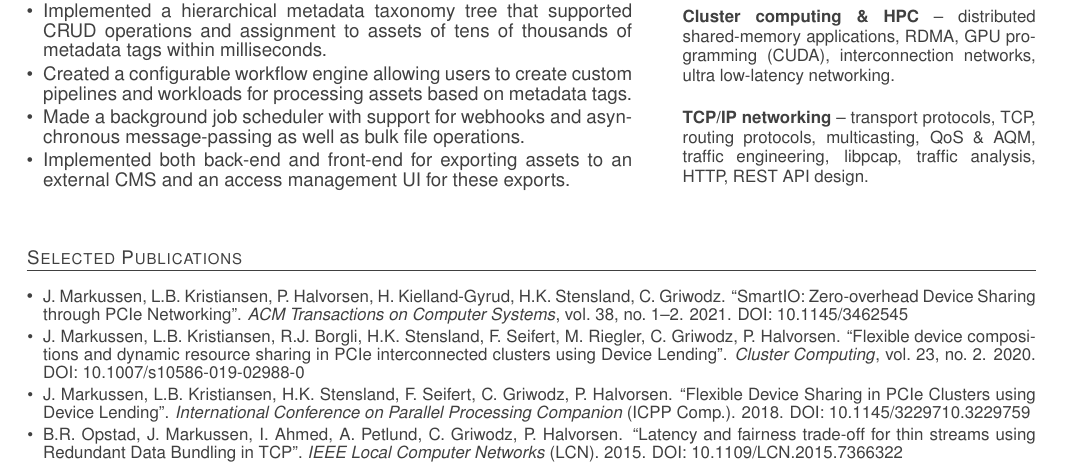
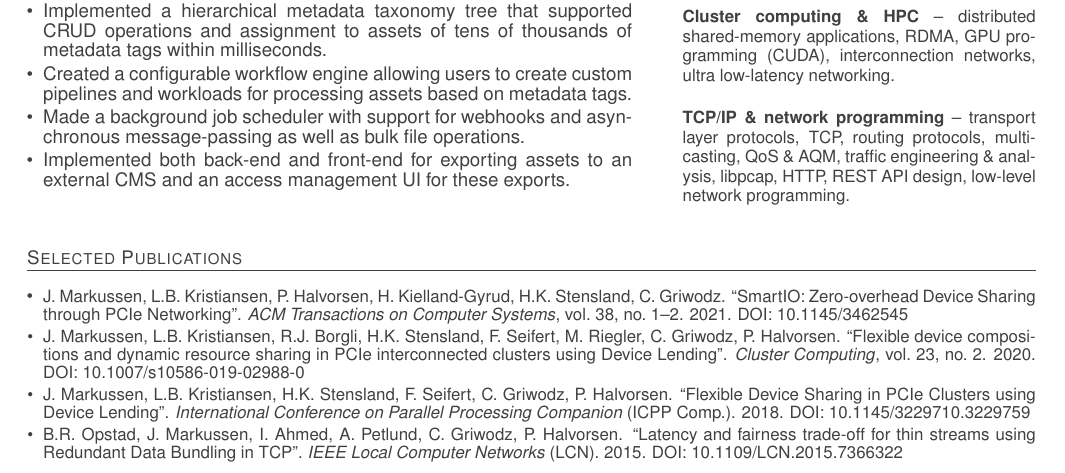
Before and after one commit to enfiskutensykkel/cv, a LaTeX CV (cv.tex, which reads skills.tex): part of the page, cut so that both start at the same text. Compiled offline with pdfLaTeX.

Commit message:
minor fix

```diff
--- a/skills.tex
+++ b/skills.tex
@@ -8,8 +8,8 @@
 \entry{Cluster computing \& HPC}
 {distributed shared-memory applications, RDMA, GPU programming (CUDA), interconnection networks, ultra low-latency networking.}
 
-\entry[last]{TCP/IP networking}
-{transport protocols, TCP, routing protocols, multicasting, QoS \& AQM, traffic engineering, libpcap, traffic analysis, HTTP, REST API design.}
+\entry[last]{TCP/IP \& network programming}
+{transport layer protocols, TCP, routing protocols, multicasting, QoS \& AQM, traffic engineering \& analysis, libpcap, HTTP, REST API design, low-level network programming.}
 
 %%\entry{Software engineering}
 %%{C, Python, C++, CUDA, PHP, Java, JavaScript, Bash, some VHDL, git, CI/CD, SVN, Scrum.}
```
Also changed, not shown: cv.pdf.
